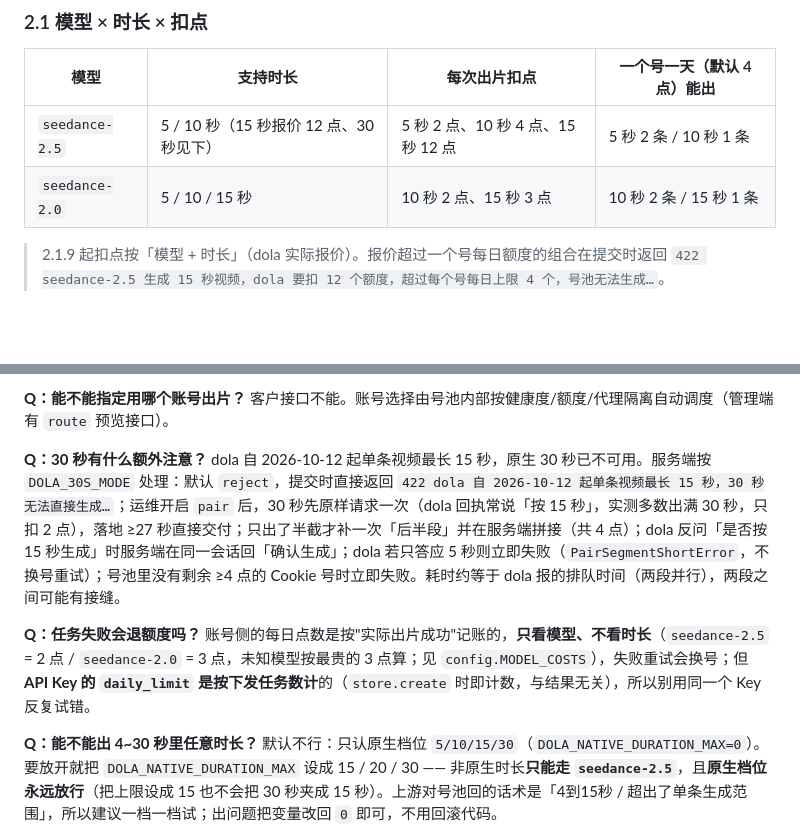
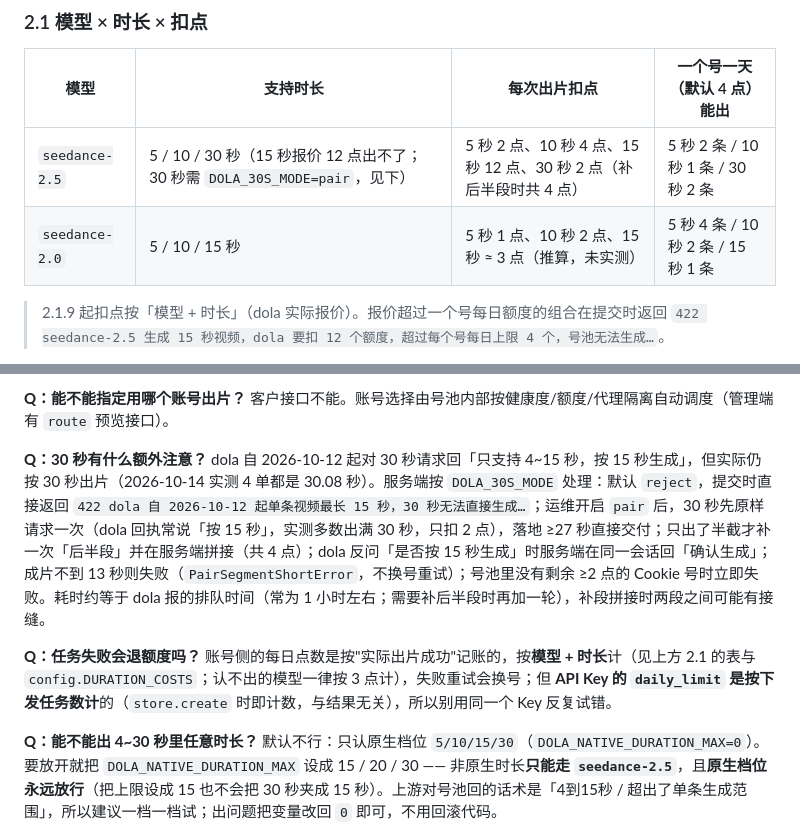
Before and after one commit to Roins-hub/dola-pool, a Markdown page: API.md, 2 parts joined by grey strips. GitHub-like rendering; blank space fills up the shorter version.

```diff
--- a/API.md
+++ b/API.md
@@ -144,8 +144,8 @@ Content-Type: application/json
 
 | 模型 | 支持时长 | 每次出片扣点 | 一个号一天（默认 4 点）能出 |
 |---|---|---|---|
-| `seedance-2.5` | 5 / 10 秒（15 秒报价 12 点、30 秒见下） | 5 秒 2 点、10 秒 4 点、15 秒 12 点 | 5 秒 2 条 / 10 秒 1 条 |
-| `seedance-2.0` | 5 / 10 / 15 秒 | 10 秒 2 点、15 秒 3 点 | 10 秒 2 条 / 15 秒 1 条 |
+| `seedance-2.5` | 5 / 10 / 30 秒（15 秒报价 12 点出不了；30 秒需 `DOLA_30S_MODE=pair`，见下） | 5 秒 2 点、10 秒 4 点、15 秒 12 点、30 秒 2 点（补后半段时共 4 点） | 5 秒 2 条 / 10 秒 1 条 / 30 秒 2 条 |
+| `seedance-2.0` | 5 / 10 / 15 秒 | 5 秒 1 点、10 秒 2 点、15 秒 ≈ 3 点（推算，未实测） | 5 秒 4 条 / 10 秒 2 条 / 15 秒 1 条 |
 
 > 2.1.9 起扣点按「模型 + 时长」（dola 实际报价）。报价超过一个号每日额度的组合在提交时返回
 > `422 seedance-2.5 生成 15 秒视频，dola 要扣 12 个额度，超过每个号每日上限 4 个，号池无法生成…`。
@@ -538,11 +538,11 @@ open("out.mp4", "wb").write(requests.get(url, timeout=120).content)
 客户接口不能。账号选择由号池内部按健康度/额度/代理隔离自动调度（管理端有 `route` 预览接口）。
 
 **Q：30 秒有什么额外注意？**
-dola 自 2026-10-12 起单条视频最长 15 秒，原生 30 秒已不可用。服务端按 `DOLA_30S_MODE` 处理：默认 `reject`，提交时直接返回
-`422 dola 自 2026-10-12 起单条视频最长 15 秒，30 秒无法直接生成…`；运维开启 `pair` 后，30 秒先原样请求一次（dola 回执常说「按 15 秒」，实测多数出满 30 秒，只扣 2 点），落地 ≥27 秒直接交付；只出了半截才补一次「后半段」并在服务端拼接（共 4 点）；dola 反问「是否按 15 秒生成」时服务端在同一会话回「确认生成」；dola 若只答应 5 秒则立即失败（`PairSegmentShortError`，不换号重试）；号池里没有剩余 ≥4 点的 Cookie 号时立即失败。耗时约等于 dola 报的排队时间（两段并行），两段之间可能有接缝。
+dola 自 2026-10-12 起对 30 秒请求回「只支持 4~15 秒，按 15 秒生成」，但实际仍按 30 秒出片（2026-10-14 实测 4 单都是 30.08 秒）。服务端按 `DOLA_30S_MODE` 处理：默认 `reject`，提交时直接返回
+`422 dola 自 2026-10-12 起单条视频最长 15 秒，30 秒无法直接生成…`；运维开启 `pair` 后，30 秒先原样请求一次（dola 回执常说「按 15 秒」，实测多数出满 30 秒，只扣 2 点），落地 ≥27 秒直接交付；只出了半截才补一次「后半段」并在服务端拼接（共 4 点）；dola 反问「是否按 15 秒生成」时服务端在同一会话回「确认生成」；成片不到 13 秒则失败（`PairSegmentShortError`，不换号重试）；号池里没有剩余 ≥2 点的 Cookie 号时立即失败。耗时约等于 dola 报的排队时间（常为 1 小时左右；需要补后半段时再加一轮），补段拼接时两段之间可能有接缝。
 
 **Q：任务失败会退额度吗？**
-账号侧的每日点数是按"实际出片成功"记账的，**只看模型、不看时长**（`seedance-2.5` = 2 点 / `seedance-2.0` = 3 点，未知模型按最贵的 3 点算；见 `config.MODEL_COSTS`），失败重试会换号；但 **API Key 的 `daily_limit` 是按下发任务数计**的（`store.create` 时即计数，与结果无关），所以别用同一个 Key 反复试错。
+账号侧的每日点数是按"实际出片成功"记账的，按**模型 + 时长**计（见上方 2.1 的表与 `config.DURATION_COSTS`；认不出的模型一律按 3 点计），失败重试会换号；但 **API Key 的 `daily_limit` 是按下发任务数计**的（`store.create` 时即计数，与结果无关），所以别用同一个 Key 反复试错。
 
 **Q：能不能出 4~30 秒里任意时长？**
 默认不行：只认原生档位 `5/10/15/30`（`DOLA_NATIVE_DURATION_MAX=0`）。要放开就把 `DOLA_NATIVE_DURATION_MAX` 设成 15 / 20 / 30 —— 非原生时长**只能走 `seedance-2.5`**，且**原生档位永远放行**（把上限设成 15 也不会把 30 秒夹成 15 秒）。上游对号池回的话术是「4到15秒 / 超出了单条生成范围」，所以建议一档一档试；出问题把变量改回 `0` 即可，不用回滚代码。
```
Also changed, not shown: README.md (+6 -5 lines), USAGE.md (+3 -3 lines).
